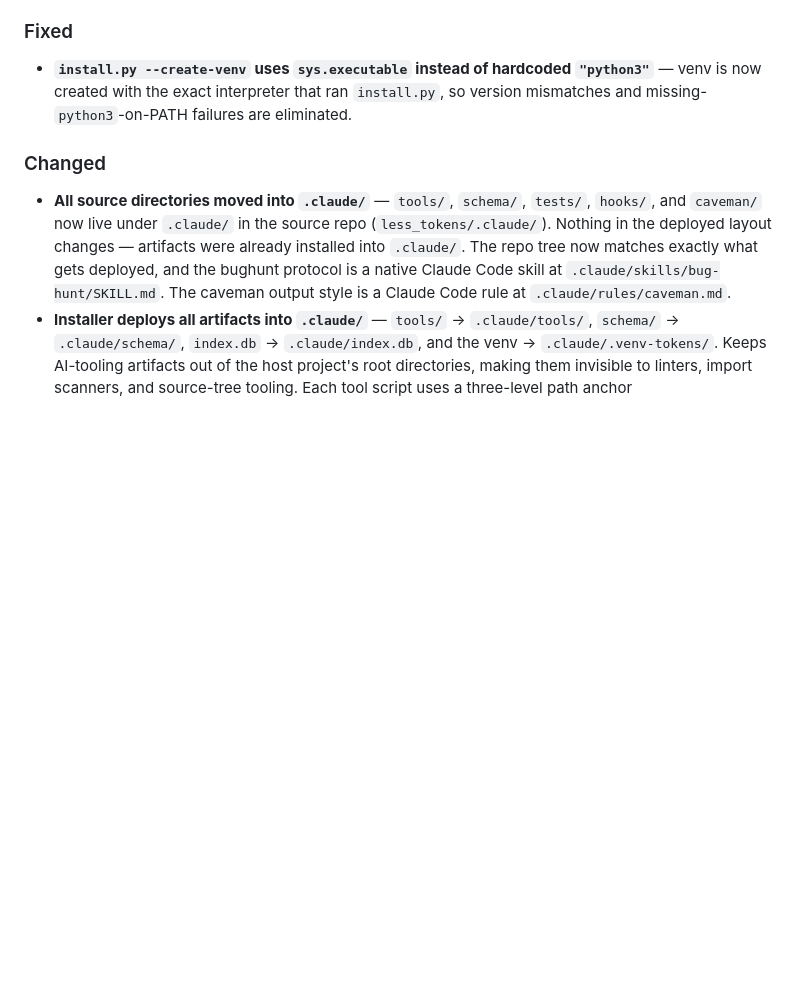
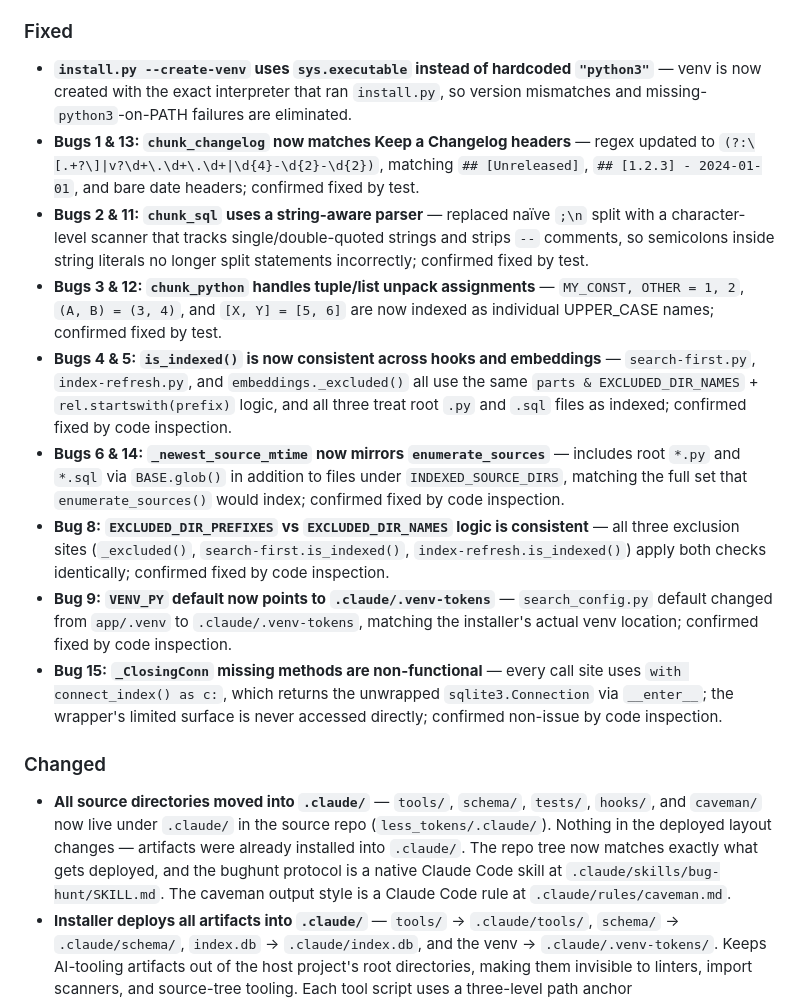
Before and after one commit to hofmockel/less_tokens, a Markdown page: CHANGELOG.md, the part around the change. GitHub-like rendering; blank space fills up the shorter version.

```diff
--- a/CHANGELOG.md
+++ b/CHANGELOG.md
@@ -8,6 +8,14 @@ The format is based on [Keep a Changelog](https://keepachangelog.com/en/1.1.0/).
 
 ### Fixed
 - **`install.py --create-venv` uses `sys.executable` instead of hardcoded `"python3"`** — venv is now created with the exact interpreter that ran `install.py`, so version mismatches and missing-`python3`-on-PATH failures are eliminated.
+- **Bugs 1 & 13: `chunk_changelog` now matches Keep a Changelog headers** — regex updated to `(?:\[.+?\]|v?\d+\.\d+\.\d+|\d{4}-\d{2}-\d{2})`, matching `## [Unreleased]`, `## [1.2.3] - 2024-01-01`, and bare date headers; confirmed fixed by test.
+- **Bugs 2 & 11: `chunk_sql` uses a string-aware parser** — replaced naïve `;\n` split with a character-level scanner that tracks single/double-quoted strings and strips `--` comments, so semicolons inside string literals no longer split statements incorrectly; confirmed fixed by test.
+- **Bugs 3 & 12: `chunk_python` handles tuple/list unpack assignments** — `MY_CONST, OTHER = 1, 2`, `(A, B) = (3, 4)`, and `[X, Y] = [5, 6]` are now indexed as individual UPPER_CASE names; confirmed fixed by test.
+- **Bugs 4 & 5: `is_indexed()` is now consistent across hooks and embeddings** — `search-first.py`, `index-refresh.py`, and `embeddings._excluded()` all use the same `parts & EXCLUDED_DIR_NAMES` + `rel.startswith(prefix)` logic, and all three treat root `.py` and `.sql` files as indexed; confirmed fixed by code inspection.
+- **Bugs 6 & 14: `_newest_source_mtime` now mirrors `enumerate_sources`** — includes root `*.py` and `*.sql` via `BASE.glob()` in addition to files under `INDEXED_SOURCE_DIRS`, matching the full set that `enumerate_sources()` would index; confirmed fixed by code inspection.
+- **Bug 8: `EXCLUDED_DIR_PREFIXES` vs `EXCLUDED_DIR_NAMES` logic is consistent** — all three exclusion sites (`_excluded()`, `search-first.is_indexed()`, `index-refresh.is_indexed()`) apply both checks identically; confirmed fixed by code inspection.
+- **Bug 9: `VENV_PY` default now points to `.claude/.venv-tokens`** — `search_config.py` default changed from `app/.venv` to `.claude/.venv-tokens`, matching the installer's actual venv location; confirmed fixed by code inspection.
+- **Bug 15: `_ClosingConn` missing methods are non-functional** — every call site uses `with connect_index() as c:`, which returns the unwrapped `sqlite3.Connection` via `__enter__`; the wrapper's limited surface is never accessed directly; confirmed non-issue by code inspection.
 
 ### Changed
 - **All source directories moved into `.claude/`** — `tools/`, `schema/`, `tests/`, `hooks/`, and `caveman/` now live under `.claude/` in the source repo (`less_tokens/.claude/`). Nothing in the deployed layout changes — artifacts were already installed into `.claude/`. The repo tree now matches exactly what gets deployed, and the bughunt protocol is a native Claude Code skill at `.claude/skills/bug-hunt/SKILL.md`. The caveman output style is a Claude Code rule at `.claude/rules/caveman.md`.
```
Also changed, not shown: BACKLOG.md (+0 -13 lines).
